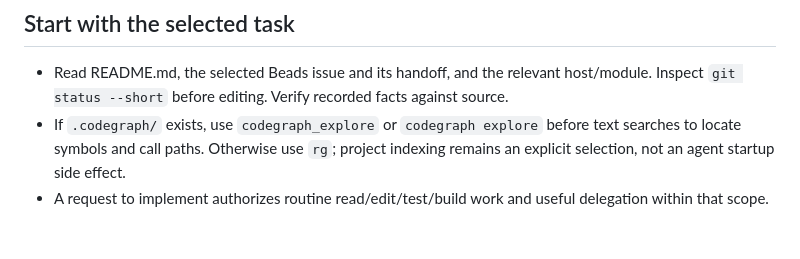
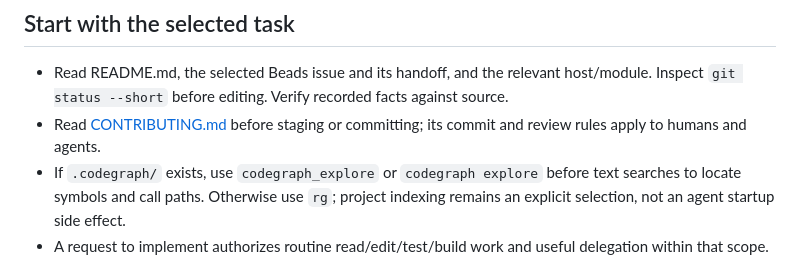
Before and after one commit to atalariq/dotfiles, a Markdown page: AGENTS.md, the part around the change. Rendered like a GitHub page; blank space fills up the shorter version.

Commit message:
docs: add contributor and agent commit guidance

```diff
--- a/AGENTS.md
+++ b/AGENTS.md
@@ -12,6 +12,8 @@
 
 - Read README.md, the selected Beads issue and its handoff, and the relevant host/module.
   Inspect `git status --short` before editing. Verify recorded facts against source.
+- Read [CONTRIBUTING.md](CONTRIBUTING.md) before staging or committing; its commit
+  and review rules apply to humans and agents.
 - If `.codegraph/` exists, use `codegraph_explore` or `codegraph explore` before
   text searches to locate symbols and call paths. Otherwise use `rg`; project
   indexing remains an explicit selection, not an agent startup side effect.
```
Also changed, not shown: CONTRIBUTING.md (added, +136 -0 lines), 1 other file.
